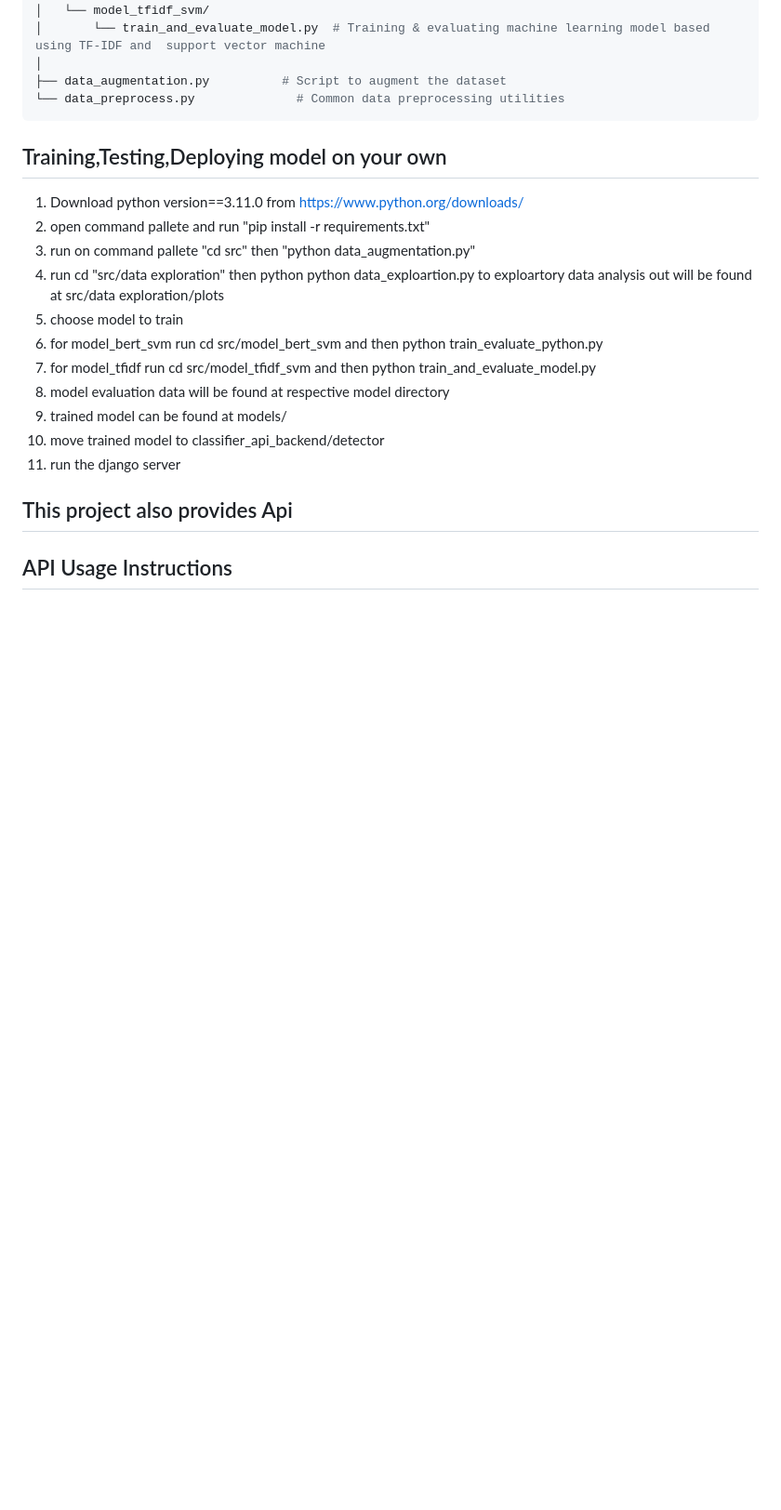
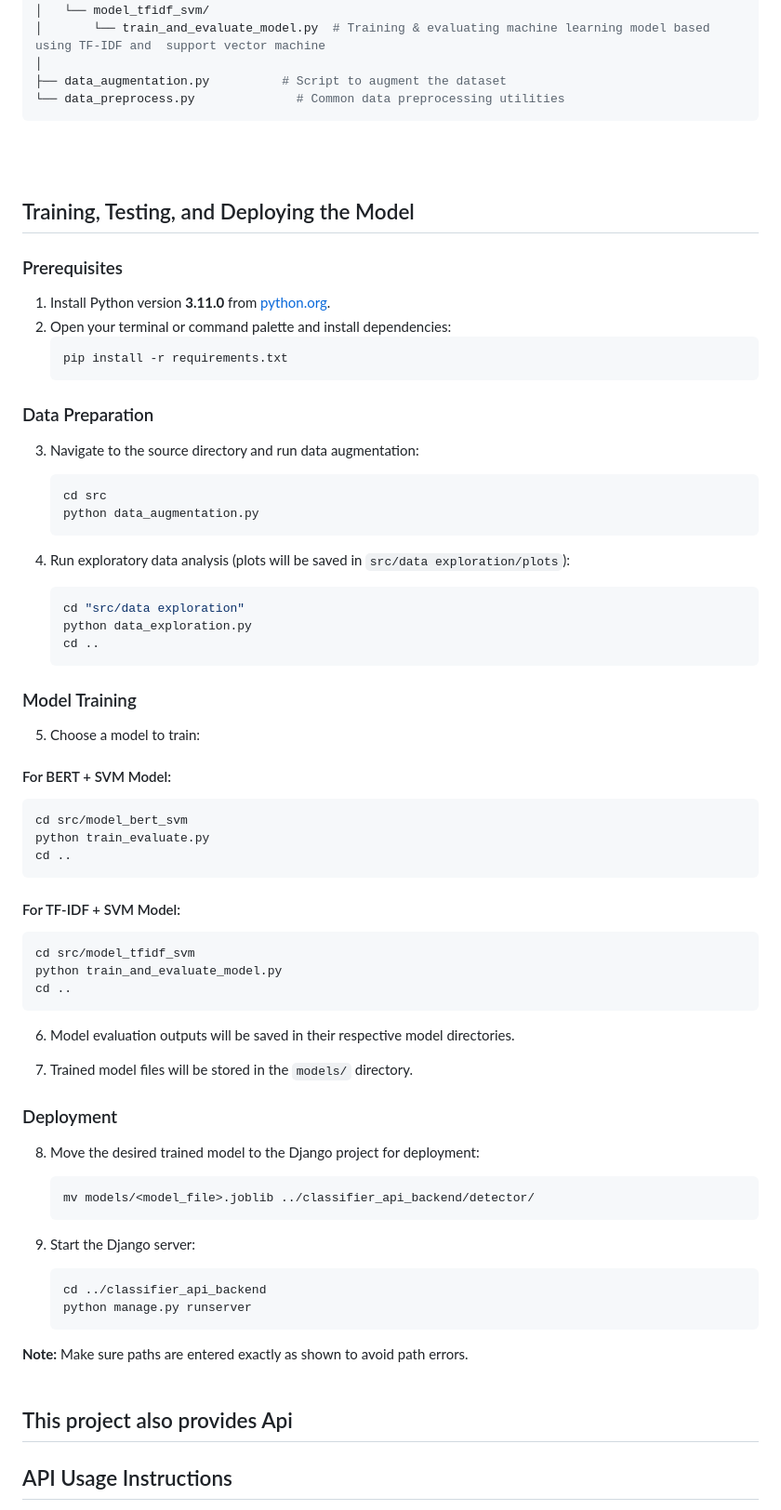
Before and after one commit to krishan-cyber/Toxic_comment_classification, a Markdown page: Readme.md, the part around the change. Shown at 93% size. GitHub-like rendering; blank space fills up the shorter version.

````diff
--- a/Readme.md
+++ b/Readme.md
@@ -30,24 +30,68 @@ Toxic Comment Classification/
 ├── data_augmentation.py          # Script to augment the dataset
 └── data_preprocess.py              # Common data preprocessing utilities
 ```
-## Training,Testing,Deploying model on your own
-1. Download python version==3.11.0 from https://www.python.org/downloads/
-2. open command pallete and run "pip install -r requirements.txt"
-3. run on command pallete "cd src" then "python data_augmentation.py"
-4. run cd "src/data exploration" then python python data_exploartion.py to exploartory data analysis out will be found at src/data exploration/plots
-5. choose model to train
-6.  for model_bert_svm   run cd src/model_bert_svm and then python train_evaluate_python.py
-7.  for model_tfidf run cd src/model_tfidf_svm and then python train_and_evaluate_model.py
-8.  model evaluation data will be found at respective model directory
-9.  trained model can be found at models/
-10.  move trained model to classifier_api_backend/detector
-11.  run the django server
+<br>
+<br>
 
+## Training, Testing, and Deploying the Model
 
+### Prerequisites
+1. Install Python version **3.11.0** from [python.org](https://www.python.org/downloads/).
+2. Open your terminal or command palette and install dependencies:
+   ```bash
+   pip install -r requirements.txt
+   ```
 
+### Data Preparation
+3. Navigate to the source directory and run data augmentation:
+   ```bash
+   cd src
+   python data_augmentation.py
+   ```
 
+4. Run exploratory data analysis (plots will be saved in `src/data exploration/plots`):
+   ```bash
+   cd "src/data exploration"
+   python data_exploration.py
+   cd ..
+   ```
 
+### Model Training
+5. Choose a model to train:
 
+#### For BERT + SVM Model:
+   ```bash
+   cd src/model_bert_svm
+   python train_evaluate.py
+   cd ..
+   ```
+
+#### For TF-IDF + SVM Model:
+   ```bash
+   cd src/model_tfidf_svm
+   python train_and_evaluate_model.py
+   cd ..
+   ```
+
+6. Model evaluation outputs will be saved in their respective model directories.
+
+7. Trained model files will be stored in the `models/` directory.
+
+### Deployment
+8. Move the desired trained model to the Django project for deployment:
+   ```bash
+   mv models/<model_file>.joblib ../classifier_api_backend/detector/
+   ```
+
+9. Start the Django server:
+   ```bash
+   cd ../classifier_api_backend
+   python manage.py runserver
+   ```
+
+**Note:** Make sure paths are entered exactly as shown to avoid path errors.
+<br>
+<br>
 
 ## This project also provides Api
 ## API Usage Instructions
````
